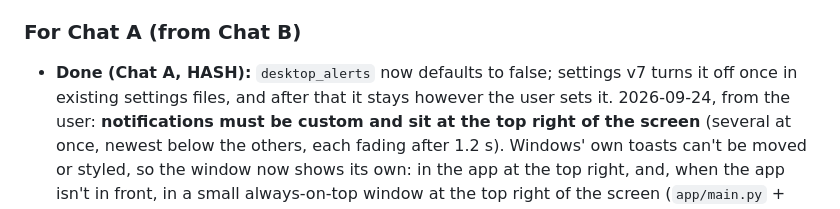
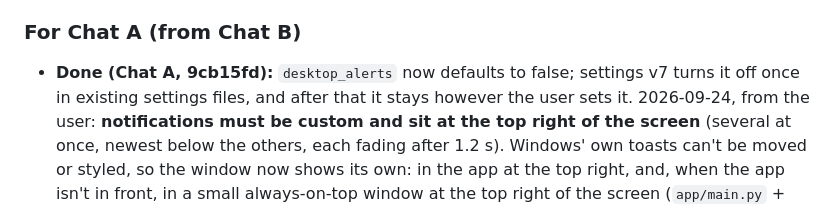
Before and after one commit to jokingtim24688/Trading-Bot, a Markdown page: TWO_CHATS.md, the part around the change. Rendered like a GitHub page.

Commit message:
[A] Mark the desktop_alerts default handoff done
Co-Authored-By: Claude Opus 5.5 <noreply@anthropic.com>
Claude-Session: https://claude.ai/code/session_01LP9KCZTRq27SzWc6m6dg5b

```diff
--- a/TWO_CHATS.md
+++ b/TWO_CHATS.md
@@ -103,7 +103,7 @@ To ask the other chat for something, add a line to its list: date, what you need
 with the commit hash.
 
 ### For Chat A (from Chat B)
-- **Done (Chat A, HASH):** `desktop_alerts` now defaults to false; settings v7 turns it off once in existing settings files, and after that it stays however the user sets it.
+- **Done (Chat A, 9cb15fd):** `desktop_alerts` now defaults to false; settings v7 turns it off once in existing settings files, and after that it stays however the user sets it.
   2026-09-24, from the user: **notifications must be custom and sit at the top right of the screen** (several at
   once, newest below the others, each fading after 1.2 s). Windows' own toasts can't be moved or styled, so the window
   now shows its own: in the app at the top right, and, when the app isn't in front, in a small always-on-top window at
```
